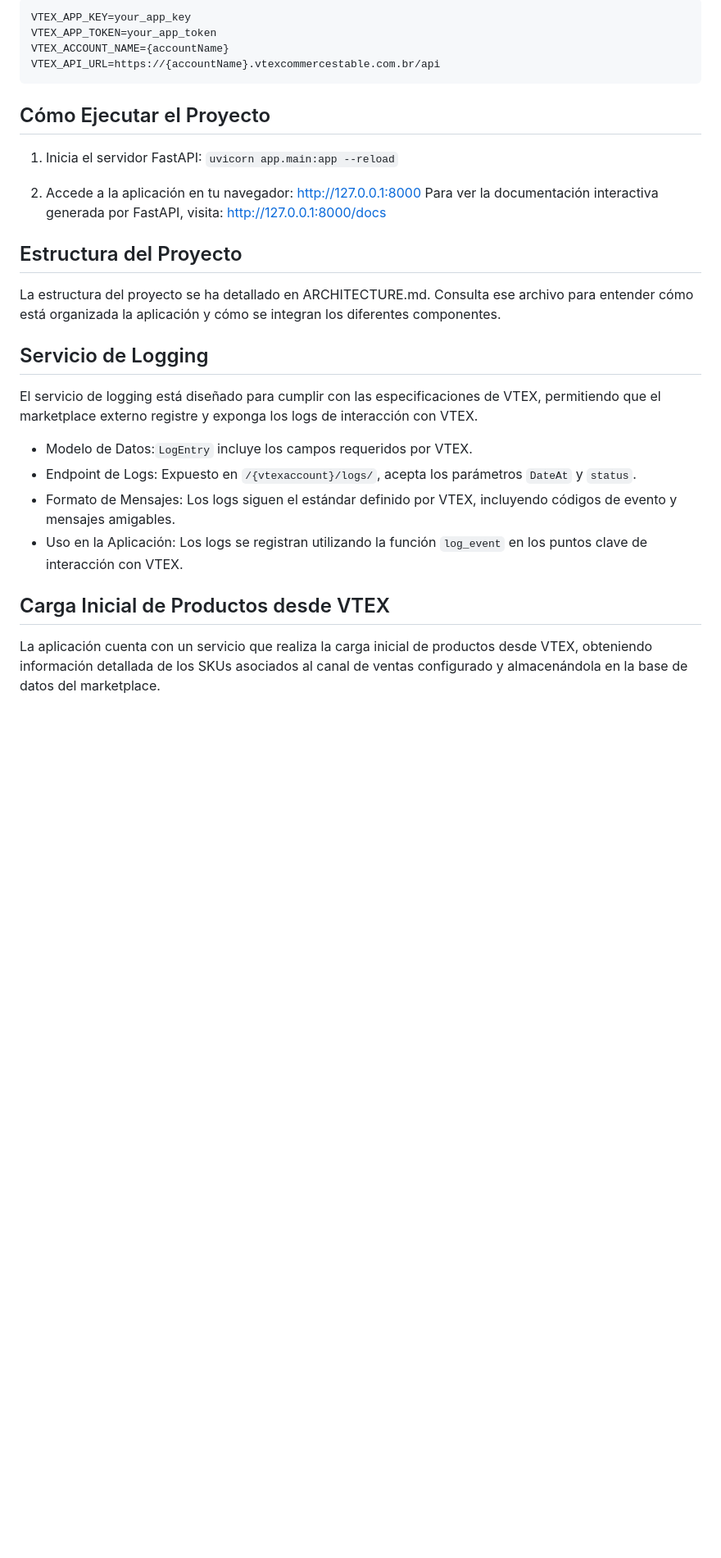
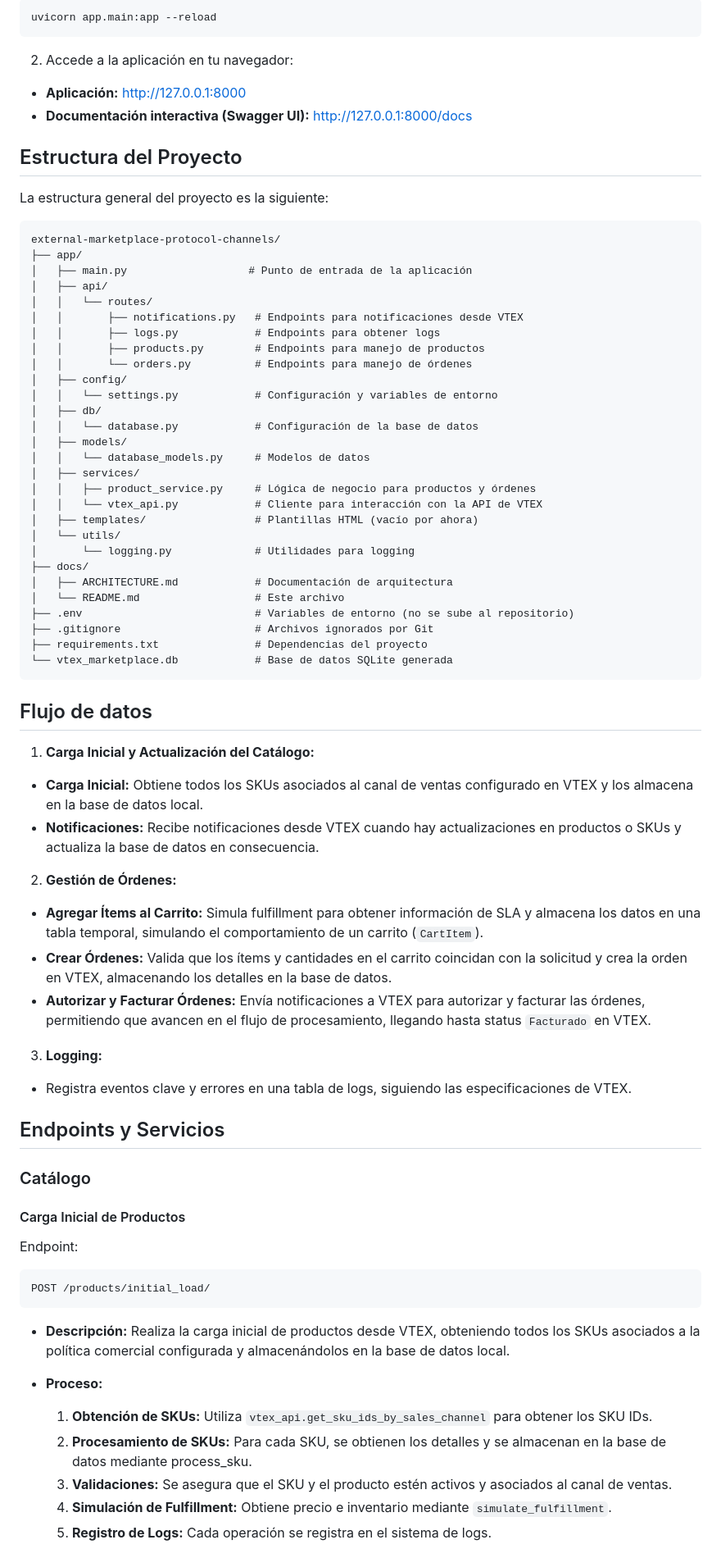
Before and after one commit to JonceDZ/external-marketplace-protocol-channels, a Markdown page: docs/README.md, the part around one of its changes. Shown at 82% size. Drawn GitHub-style; blank space fills up the shorter version.

````diff
--- a/docs/README.md
+++ b/docs/README.md
@@ -32,27 +57,71 @@ Crea un archivo .env en la raíz del proyecto con las siguientes variables:
 ```
-VTEX_APP_KEY=your_app_key
-VTEX_APP_TOKEN=your_app_token
-VTEX_ACCOUNT_NAME={accountName}
-VTEX_API_URL=https://{accountName}.vtexcommercestable.com.br/api
+uvicorn app.main:app --reload
+```
+2. Accede a la aplicación en tu navegador:
+* **Aplicación:** http://127.0.0.1:8000
+* **Documentación interactiva (Swagger UI):** http://127.0.0.1:8000/docs
+
+## Estructura del Proyecto
+La estructura general del proyecto es la siguiente:
+```
+external-marketplace-protocol-channels/
+├── app/
+│   ├── main.py                   # Punto de entrada de la aplicación
+│   ├── api/
+│   │   └── routes/
+│   │       ├── notifications.py   # Endpoints para notificaciones desde VTEX
+│   │       ├── logs.py            # Endpoints para obtener logs
+│   │       ├── products.py        # Endpoints para manejo de productos
+│   │       └── orders.py          # Endpoints para manejo de órdenes
+│   ├── config/
+│   │   └── settings.py            # Configuración y variables de entorno
+│   ├── db/
+│   │   └── database.py            # Configuración de la base de datos
+│   ├── models/
+│   │   └── database_models.py     # Modelos de datos
+│   ├── services/
+│   │   ├── product_service.py     # Lógica de negocio para productos y órdenes
+│   │   └── vtex_api.py            # Cliente para interacción con la API de VTEX
+│   ├── templates/                 # Plantillas HTML (vacío por ahora)
+│   └── utils/
+│       └── logging.py             # Utilidades para logging
+├── docs/
+│   ├── ARCHITECTURE.md            # Documentación de arquitectura
+│   └── README.md                  # Este archivo
+├── .env                           # Variables de entorno (no se sube al repositorio)
+├── .gitignore                     # Archivos ignorados por Git
+├── requirements.txt               # Dependencias del proyecto
+└── vtex_marketplace.db            # Base de datos SQLite generada
 ```
 
-## Cómo Ejecutar el Proyecto
-1. Inicia el servidor FastAPI: `uvicorn app.main:app --reload`
+## Flujo de datos
 
-2. Accede a la aplicación en tu navegador: http://127.0.0.1:8000
-Para ver la documentación interactiva generada por FastAPI, visita: http://127.0.0.1:8000/docs
+1. **Carga Inicial y Actualización del Catálogo:**
+* **Carga Inicial:** Obtiene todos los SKUs asociados al canal de ventas configurado en VTEX y los almacena en la base de datos local.
+* **Notificaciones:** Recibe notificaciones desde VTEX cuando hay actualizaciones en productos o SKUs y actualiza la base de datos en consecuencia.
 
-## Estructura del Proyecto
-La estructura del proyecto se ha detallado en ARCHITECTURE.md. Consulta ese archivo para entender cómo está organizada la aplicación y cómo se integran los diferentes componentes.
+2. **Gestión de Órdenes:**
+* **Agregar Ítems al Carrito:** Simula fulfillment para obtener información de SLA y almacena los datos en una tabla temporal, simulando el comportamiento de un carrito (`CartItem`).
+* **Crear Órdenes:** Valida que los ítems y cantidades en el carrito coincidan con la solicitud y crea la orden en VTEX, almacenando los detalles en la base de datos.
+* **Autorizar y Facturar Órdenes:** Envía notificaciones a VTEX para autorizar y facturar las órdenes, permitiendo que avancen en el flujo de procesamiento, llegando hasta status `Facturado` en VTEX.
+3. **Logging:**
+* Registra eventos clave y errores en una tabla de logs, siguiendo las especificaciones de VTEX.
 
-## Servicio de Logging
-El servicio de logging está diseñado para cumplir con las especificaciones de VTEX, permitiendo que el marketplace externo registre y exponga los logs de interacción con VTEX.
+## Endpoints y Servicios
+### Catálogo
+#### Carga Inicial de Productos
+Endpoint:
+```
+POST /products/initial_load/
+```
+* **Descripción:**
+Realiza la carga inicial de productos desde VTEX, obteniendo todos los SKUs asociados a la política comercial configurada y almacenándolos en la base de datos local.
 
-* Modelo de Datos:`LogEntry` incluye los campos requeridos por VTEX.
-* Endpoint de Logs: Expuesto en `/{vtexaccount}/logs/`, acepta los parámetros `DateAt` y `status`.
-* Formato de Mensajes: Los logs siguen el estándar definido por VTEX, incluyendo códigos de evento y mensajes amigables.
-* Uso en la Aplicación: Los logs se registran utilizando la función `log_event` en los puntos clave de interacción con VTEX.
+* **Proceso:**
 
-## Carga Inicial de Productos desde VTEX
-La aplicación cuenta con un servicio que realiza la carga inicial de productos desde VTEX, obteniendo información detallada de los SKUs asociados al canal de ventas configurado y almacenándola en la base de datos del marketplace.
+    1. **Obtención de SKUs:** Utiliza `vtex_api.get_sku_ids_by_sales_channel` para obtener los SKU IDs.
+    2. **Procesamiento de SKUs:** Para cada SKU, se obtienen los detalles y se almacenan en la base de datos mediante process_sku.
+    3. **Validaciones:** Se asegura que el SKU y el producto estén activos y asociados al canal de ventas.
+    4. **Simulación de Fulfillment:** Obtiene precio e inventario mediante `simulate_fulfillment`.
+    5. **Registro de Logs:** Cada operación se registra en el sistema de logs.
 
````
Also changed, not shown: other parts of docs/README.md (+201 -185 lines), docs/ARCHITECTURE.md (deleted, +0 -108 lines).
